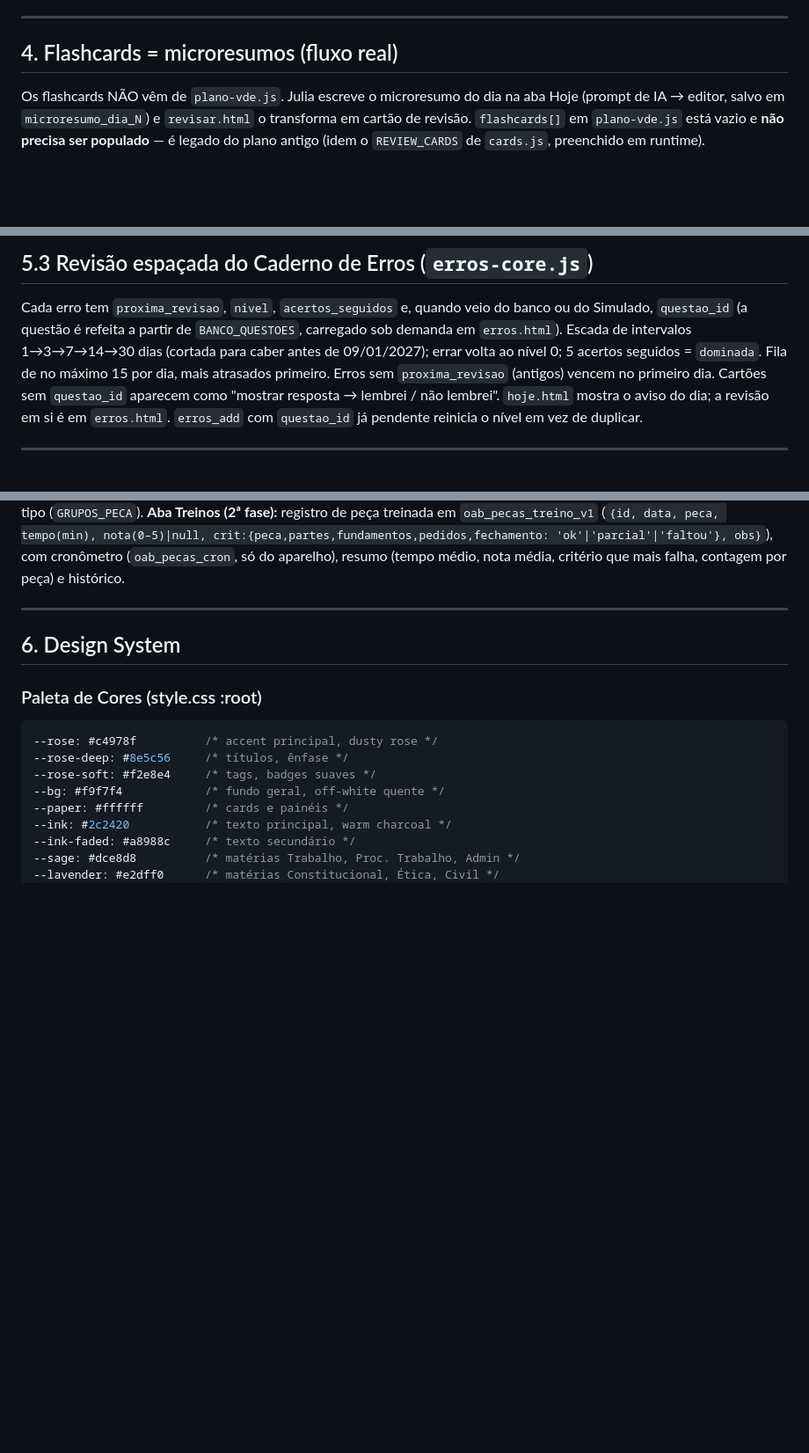
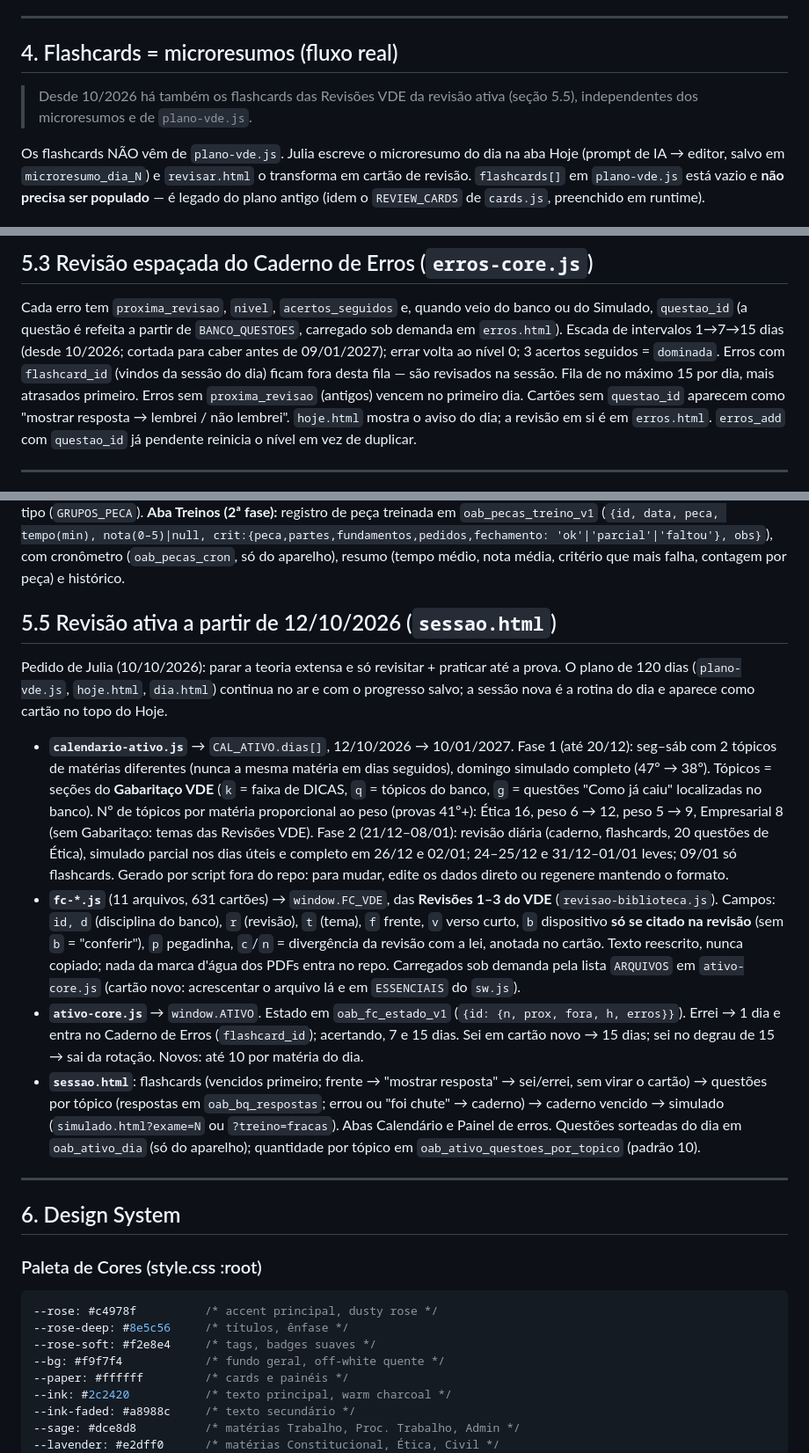
Before and after one commit to jujuxgd/preparatorio-oab, a Markdown page: CLAUDE.md, 3 parts joined by grey strips. Shown at 88% size. Rendered like a GitHub page; blank space fills up the shorter version.

Commit message:
CLAUDE.md: revisão ativa (calendário, flashcards VDE, sessão do dia)
Documenta a seção 5.5 e a nova escada 1→7→15 do Caderno de Erros.

Co-Authored-By: Claude Opus 5.5 <noreply@anthropic.com>
Claude-Session: https://claude.ai/code/session_01G9Kmqw4tVr1xH3qPMrKq9e

```diff
--- a/CLAUDE.md
+++ b/CLAUDE.md
@@ -82,6 +82,9 @@ conteúdo novo do VDE em ordem (pulando os dias sem conteúdo), documentado em c
 ---
 
 ## 4. Flashcards = microresumos (fluxo real)
+
+> Desde 10/2026 há também os flashcards das Revisões VDE da revisão ativa (seção 5.5),
+> independentes dos microresumos e de `plano-vde.js`.
 
 Os flashcards NÃO vêm de `plano-vde.js`. Julia escreve o microresumo do dia na aba Hoje
 (prompt de IA → editor, salvo em `microresumo_dia_N`) e `revisar.html` o transforma em cartão
@@ -225,8 +228,9 @@ banco e cadernos legislativos entram no cache na primeira abertura online. Login
 
 Cada erro tem `proxima_revisao`, `nivel`, `acertos_seguidos` e, quando veio do banco ou
 do Simulado, `questao_id` (a questão é refeita a partir de `BANCO_QUESTOES`, carregado
-sob demanda em `erros.html`). Escada de intervalos 1→3→7→14→30 dias (cortada para caber
-antes de 09/01/2027); errar volta ao nível 0; 5 acertos seguidos = `dominada`. Fila de
+sob demanda em `erros.html`). Escada de intervalos 1→7→15 dias (desde 10/2026; cortada para
+caber antes de 09/01/2027); errar volta ao nível 0; 3 acertos seguidos = `dominada`. Erros com
+`flashcard_id` (vindos da sessão do dia) ficam fora desta fila — são revisados na sessão. Fila de
 no máximo 15 por dia, mais atrasados primeiro. Erros sem `proxima_revisao` (antigos)
 vencem no primeiro dia. Cartões sem `questao_id` aparecem como "mostrar resposta →
 lembrei / não lembrei". `hoje.html` mostra o aviso do dia; a revisão em si é em `erros.html`.
@@ -251,6 +255,36 @@ numerada com as revisões como paradas; Peças = agrupadas por tipo (`GRUPOS_PEC
 (`{id, data, peca, tempo(min), nota(0–5)|null, crit:{peca,partes,fundamentos,pedidos,fechamento:
 'ok'|'parcial'|'faltou'}, obs}`), com cronômetro (`oab_pecas_cron`, só do aparelho), resumo
 (tempo médio, nota média, critério que mais falha, contagem por peça) e histórico.
+
+## 5.5 Revisão ativa a partir de 12/10/2026 (`sessao.html`)
+
+Pedido de Julia (10/10/2026): parar a teoria extensa e só revisitar + praticar até a prova.
+O plano de 120 dias (`plano-vde.js`, `hoje.html`, `dia.html`) continua no ar e com o progresso
+salvo; a sessão nova é a rotina do dia e aparece como cartão no topo do Hoje.
+
+- **`calendario-ativo.js`** → `CAL_ATIVO.dias[]`, 12/10/2026 → 10/01/2027. Fase 1 (até 20/12):
+  seg–sáb com 2 tópicos de matérias diferentes (nunca a mesma matéria em dias seguidos), domingo
+  simulado completo (47º → 38º). Tópicos = seções do **Gabaritaço VDE** (`k` = faixa de DICAS,
+  `q` = tópicos do banco, `g` = questões "Como já caiu" localizadas no banco). Nº de tópicos por
+  matéria proporcional ao peso (provas 41º+): Ética 16, peso 6 → 12, peso 5 → 9, Empresarial 8
+  (sem Gabaritaço: temas das Revisões VDE). Fase 2 (21/12–08/01): revisão diária (caderno,
+  flashcards, 20 questões de Ética), simulado parcial nos dias úteis e completo em 26/12 e 02/01;
+  24–25/12 e 31/12–01/01 leves; 09/01 só flashcards. Gerado por script fora do repo: para mudar,
+  edite os dados direto ou regenere mantendo o formato.
+- **`fc-*.js`** (11 arquivos, 631 cartões) → `window.FC_VDE`, das **Revisões 1–3 do VDE**
+  (`revisao-biblioteca.js`). Campos: `id, d` (disciplina do banco), `r` (revisão), `t` (tema),
+  `f` frente, `v` verso curto, `b` dispositivo **só se citado na revisão** (sem `b` = "conferir"),
+  `p` pegadinha, `c`/`n` = divergência da revisão com a lei, anotada no cartão. Texto reescrito,
+  nunca copiado; nada da marca d'água dos PDFs entra no repo. Carregados sob demanda pela lista
+  `ARQUIVOS` em `ativo-core.js` (cartão novo: acrescentar o arquivo lá e em `ESSENCIAIS` do `sw.js`).
+- **`ativo-core.js`** → `window.ATIVO`. Estado em `oab_fc_estado_v1` (`{id: {n, prox, fora, h, erros}}`).
+  Errei → 1 dia e entra no Caderno de Erros (`flashcard_id`); acertando, 7 e 15 dias. Sei em cartão
+  novo → 15 dias; sei no degrau de 15 → sai da rotação. Novos: até 10 por matéria do dia.
+- **`sessao.html`**: flashcards (vencidos primeiro; frente → "mostrar resposta" → sei/errei, sem
+  virar o cartão) → questões por tópico (respostas em `oab_bq_respostas`; errou ou "foi chute" →
+  caderno) → caderno vencido → simulado (`simulado.html?exame=N` ou `?treino=fracas`). Abas
+  Calendário e Painel de erros. Questões sorteadas do dia em `oab_ativo_dia` (só do aparelho);
+  quantidade por tópico em `oab_ativo_questoes_por_topico` (padrão 10).
 
 ---
 
```
Also changed, not shown: other parts of CLAUDE.md (+1 -1 lines).
